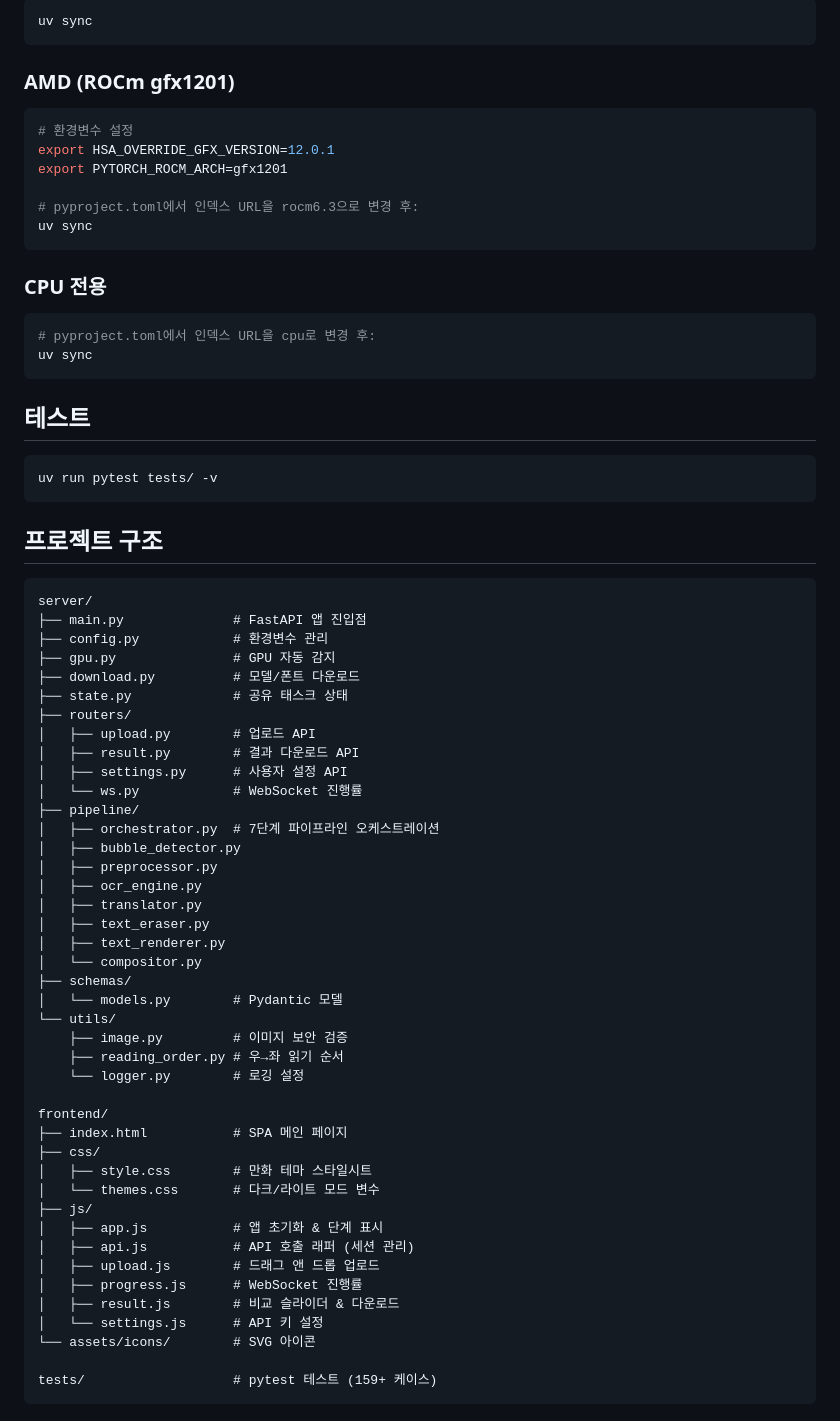
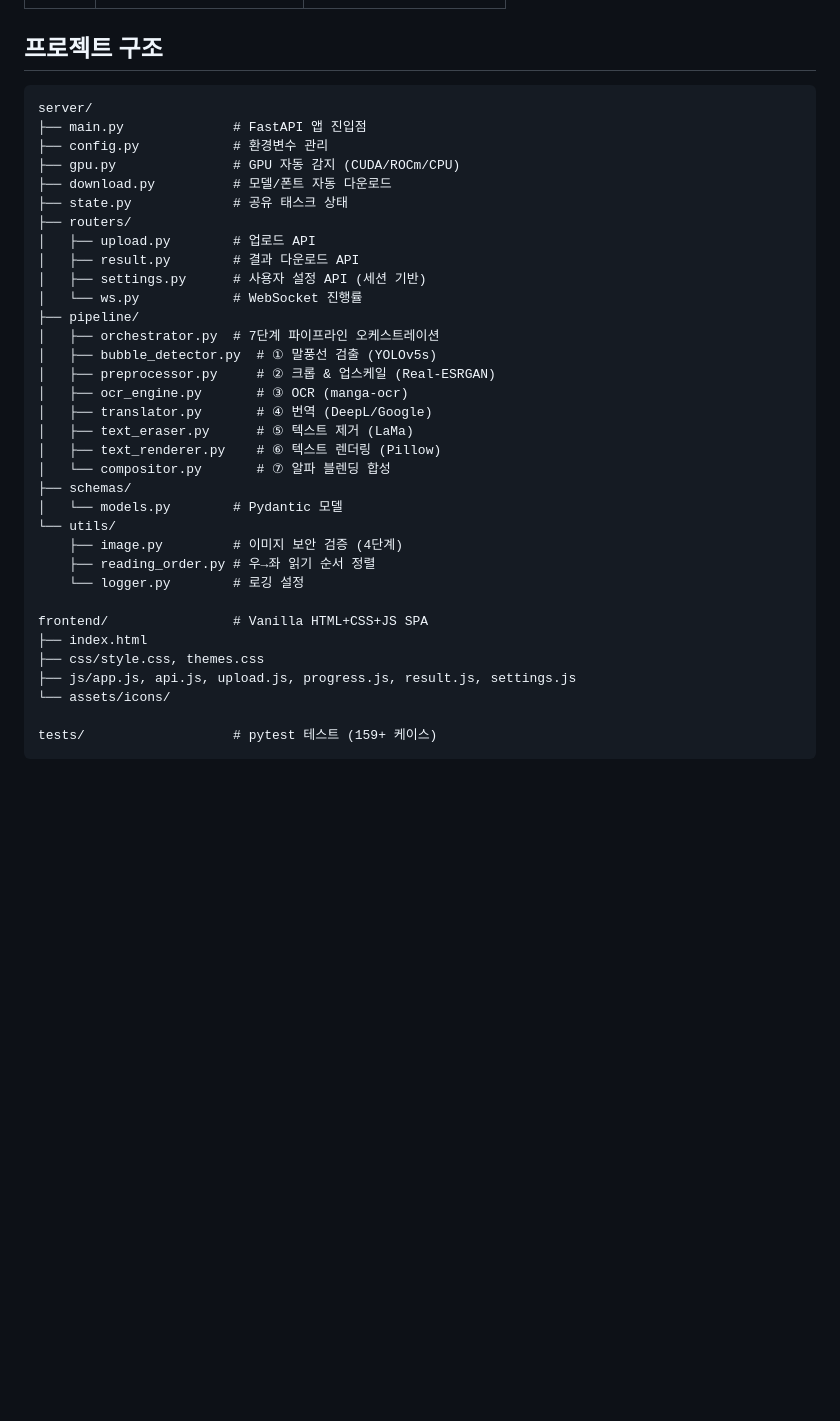
Before and after one commit to znzlspt17/MangaLens, a Markdown page: README.md, the part around one of its changes. Rendered like a GitHub page; blank space fills up the shorter version.

Commit message:
README.md 전면 개편: 서비스명/설명/개발기간/라이브러리/모델/이슈→해결/QuickStart 구조화

````diff
--- a/README.md
+++ b/README.md
@@ -108,74 +184,38 @@ curl -X POST http://localhost:20399/api/settings \
-```bash
-uv sync
-```
-
-### AMD (ROCm gfx1201)
-
-```bash
-# 환경변수 설정
-export HSA_OVERRIDE_GFX_VERSION=12.0.1
-export PYTORCH_ROCM_ARCH=gfx1201
-
-# pyproject.toml에서 인덱스 URL을 rocm6.3으로 변경 후:
-uv sync
-```
-
-### CPU 전용
-
-```bash
-# pyproject.toml에서 인덱스 URL을 cpu로 변경 후:
-uv sync
-```
-
-## 테스트
-
-```bash
-uv run pytest tests/ -v
-```
-
 ## 프로젝트 구조
 
 ```
 server/
 ├── main.py              # FastAPI 앱 진입점
 ├── config.py            # 환경변수 관리
-├── gpu.py               # GPU 자동 감지
-├── download.py          # 모델/폰트 다운로드
+├── gpu.py               # GPU 자동 감지 (CUDA/ROCm/CPU)
+├── download.py          # 모델/폰트 자동 다운로드
 ├── state.py             # 공유 태스크 상태
 ├── routers/
 │   ├── upload.py        # 업로드 API
 │   ├── result.py        # 결과 다운로드 API
-│   ├── settings.py      # 사용자 설정 API
+│   ├── settings.py      # 사용자 설정 API (세션 기반)
 │   └── ws.py            # WebSocket 진행률
 ├── pipeline/
 │   ├── orchestrator.py  # 7단계 파이프라인 오케스트레이션
-│   ├── bubble_detector.py
-│   ├── preprocessor.py
-│   ├── ocr_engine.py
-│   ├── translator.py
-│   ├── text_eraser.py
-│   ├── text_renderer.py
-│   └── compositor.py
+│   ├── bubble_detector.py  # ① 말풍선 검출 (YOLOv5s)
+│   ├── preprocessor.py     # ② 크롭 & 업스케일 (Real-ESRGAN)
+│   ├── ocr_engine.py       # ③ OCR (manga-ocr)
+│   ├── translator.py       # ④ 번역 (DeepL/Google)
+│   ├── text_eraser.py      # ⑤ 텍스트 제거 (LaMa)
+│   ├── text_renderer.py    # ⑥ 텍스트 렌더링 (Pillow)
+│   └── compositor.py       # ⑦ 알파 블렌딩 합성
 ├── schemas/
 │   └── models.py        # Pydantic 모델
 └── utils/
-    ├── image.py         # 이미지 보안 검증
-    ├── reading_order.py # 우→좌 읽기 순서
+    ├── image.py         # 이미지 보안 검증 (4단계)
+    ├── reading_order.py # 우→좌 읽기 순서 정렬
     └── logger.py        # 로깅 설정
 
-frontend/
-├── index.html           # SPA 메인 페이지
-├── css/
-│   ├── style.css        # 만화 테마 스타일시트
-│   └── themes.css       # 다크/라이트 모드 변수
-├── js/
-│   ├── app.js           # 앱 초기화 & 단계 표시
-│   ├── api.js           # API 호출 래퍼 (세션 관리)
-│   ├── upload.js        # 드래그 앤 드롭 업로드
-│   ├── progress.js      # WebSocket 진행률
-│   ├── result.js        # 비교 슬라이더 & 다운로드
-│   └── settings.js      # API 키 설정
-└── assets/icons/        # SVG 아이콘
+frontend/                # Vanilla HTML+CSS+JS SPA
+├── index.html
+├── css/style.css, themes.css
+├── js/app.js, api.js, upload.js, progress.js, result.js, settings.js
+└── assets/icons/
 
 tests/                   # pytest 테스트 (159+ 케이스)
 ```
````
Also changed, not shown: other parts of README.md (+145 -77 lines).
